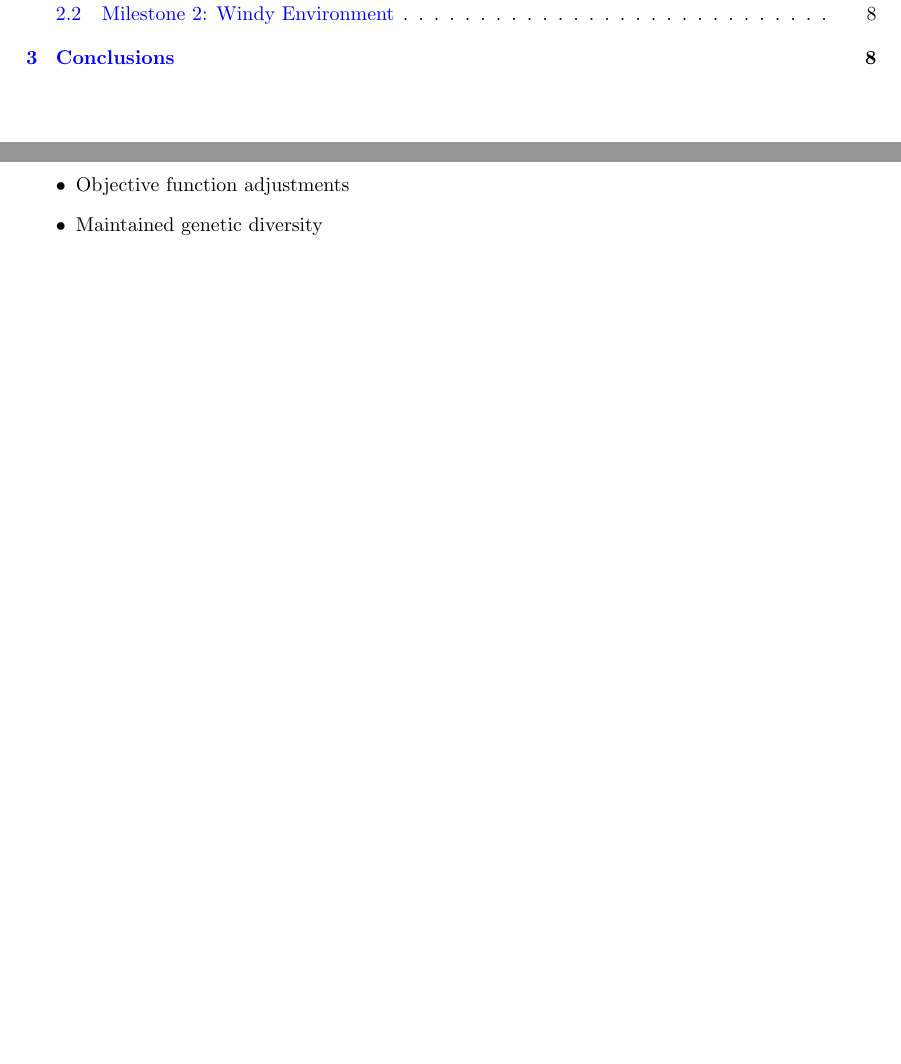
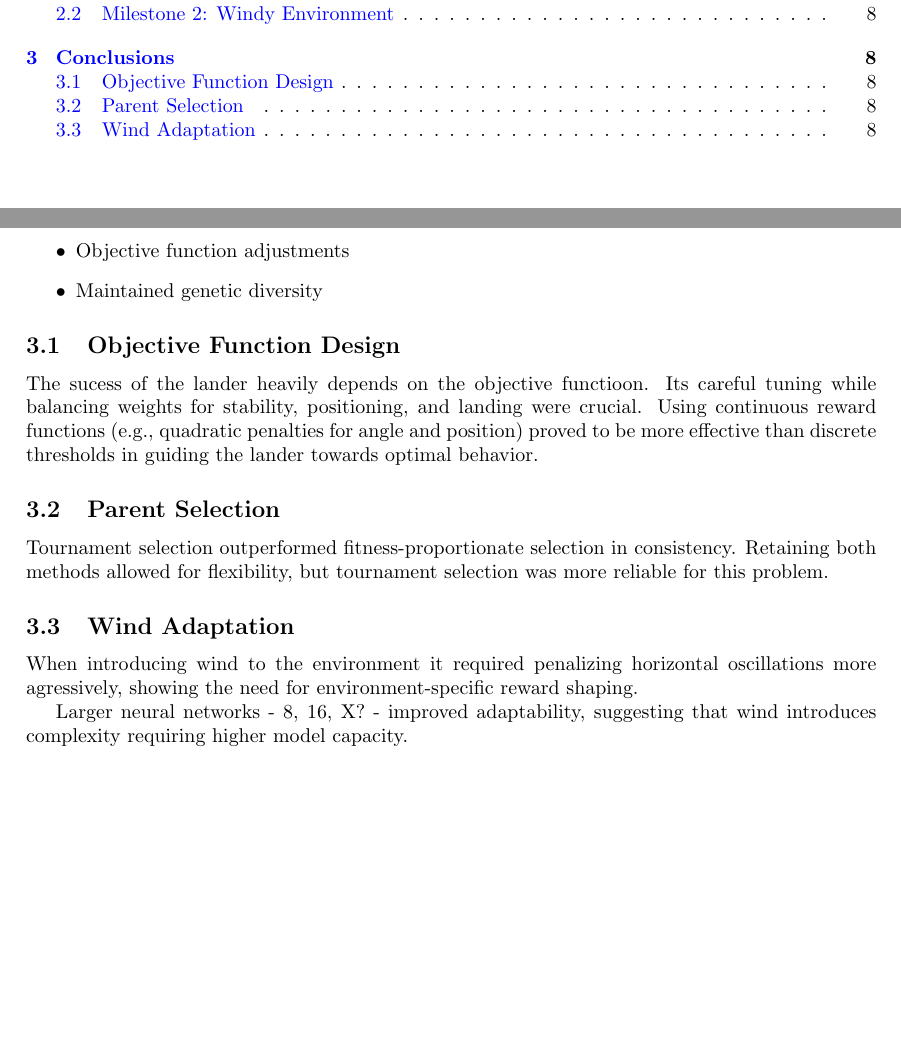
Before and after one commit to expo98/TP2FIA, a LaTeX document (report/main.tex): two parts of pages 2 and 8 of 8, joined at a grey line, cut so that both start at the same text, the shorter picture padded with empty space. Compiled offline with pdfLaTeX.

Commit message:
Update report

```diff
--- a/report/main.tex
+++ b/report/main.tex
@@ -606,10 +606,27 @@ Adaptations for wind conditions (15W):
 
 \section{Conclusions}
 The evolutionary algorithm proved effective, though wind introduction required:
+
 \begin{itemize}
+
     \item Increased neural network capacity
     \item Objective function adjustments
     \item Maintained genetic diversity
+
 \end{itemize}
 
+
+\subsection{Objective Function Design}
+
+The sucess of the lander heavily depends on the objective functioon. Its careful tuning while balancing weights for stability, positioning, and landing were crucial.
+Using continuous reward functions (e.g., quadratic penalties for angle and position) proved to be more effective than discrete thresholds in guiding the lander towards optimal behavior.
+
+\subsection{Parent Selection}
+Tournament selection outperformed fitness-proportionate selection in consistency. Retaining both methods allowed for flexibility, but tournament selection was more reliable for this problem.
+
+\subsection{Wind Adaptation}
+When introducing wind to the environment it required penalizing horizontal oscillations more agressively, showing the need for environment-specific reward shaping.
+
+Larger neural networks - 8, 16, X? - improved adaptability, suggesting that wind introduces complexity requiring higher model capacity.
+
 \end{document}
```
